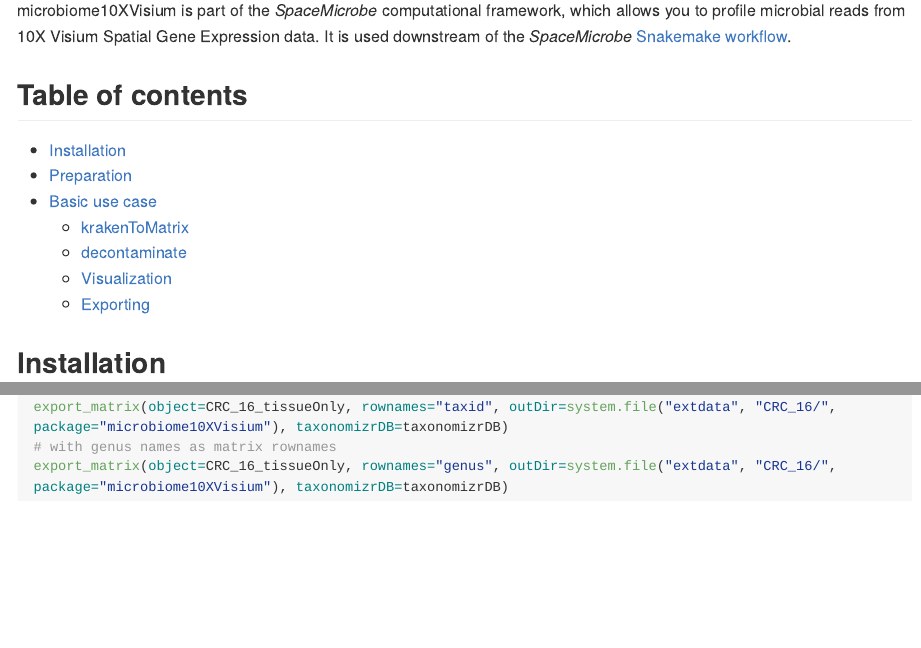
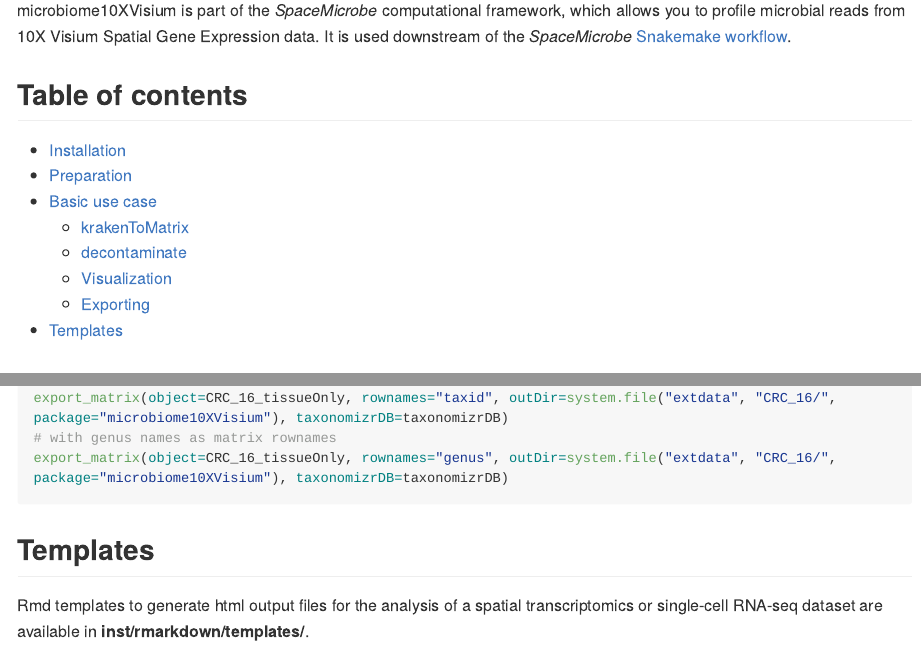
Before and after one commit to bedapub/microbiome10XVisium, an R Markdown document (README.Rmd): the page in a window 1100 px wide, from 110 px down, and a second part further down, joined at a grey line. The pictures show the output file README.md that the author committed with the source, drawn offline in the style of GitHub; long lines of code are wrapped.

Commit message:
updated README with Templates section

````diff
--- a/README.Rmd
+++ b/README.Rmd
@@ -29,6 +29,7 @@ microbiome10XVisium is part of the *SpaceMicrobe* computational framework, which
   * [decontaminate](#decontaminate)
   * [Visualization](#visualization)
   * [Exporting](#exporting)
+* [Templates](#templates)
 
 ## Installation
 
@@ -202,3 +203,7 @@ export_matrix(object=CRC_16_tissueOnly, rownames="taxid", outDir=system.file("ex
 # with genus names as matrix rownames
 export_matrix(object=CRC_16_tissueOnly, rownames="genus", outDir=system.file("extdata", "CRC_16/", package="microbiome10XVisium"), taxonomizrDB=taxonomizrDB)
 ```
+
+## Templates
+
+Rmd templates to generate html output files for the analysis of a spatial transcriptomics or single-cell RNA-seq dataset are available in **inst/rmarkdown/templates/**.
````
Also changed, not shown: README.md, 1 other file.
